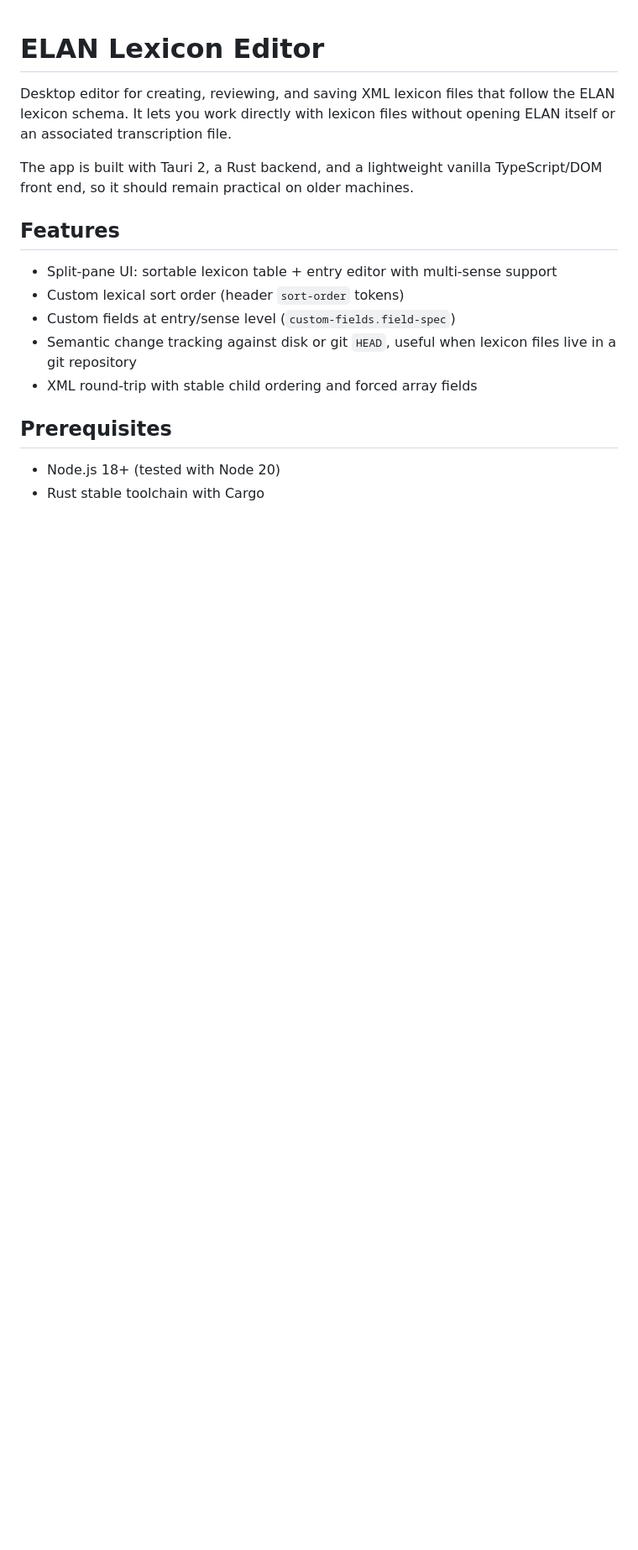
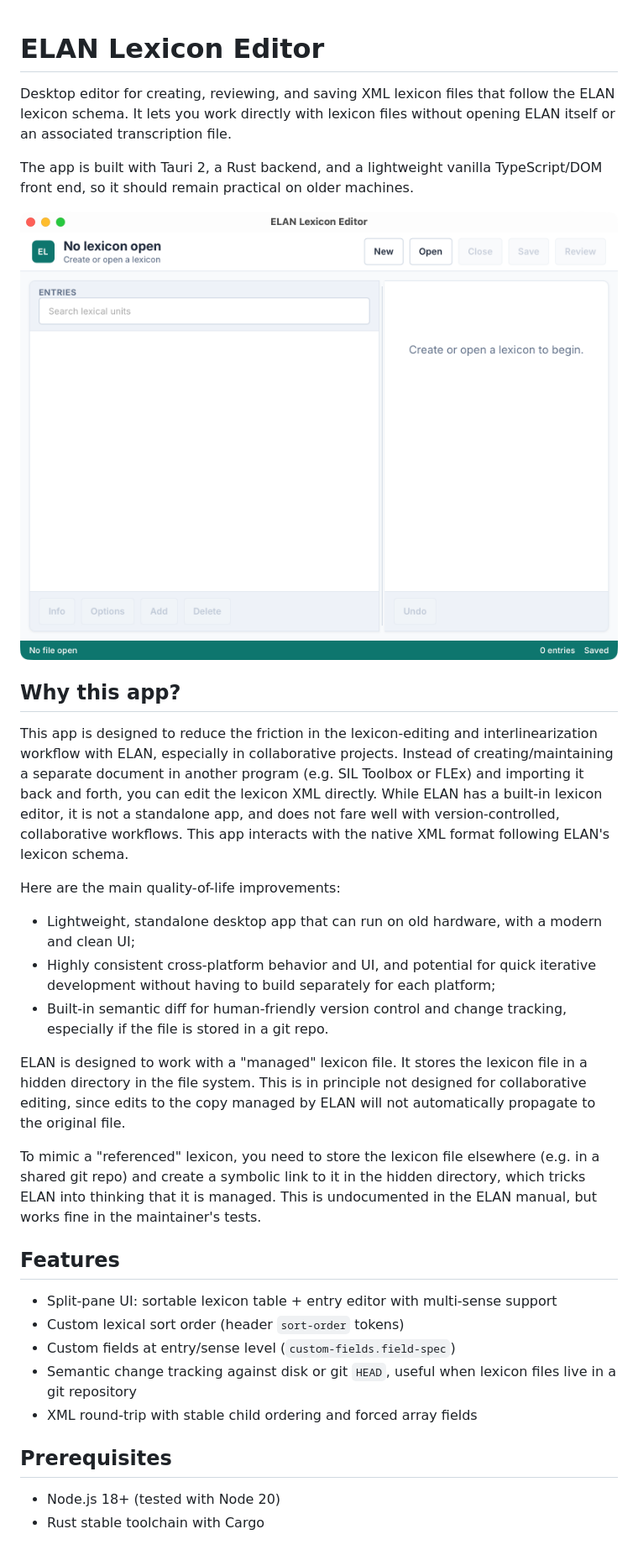
Before and after one commit to weijian-meng/elan-lexicon-editor, a Markdown page: README.md, the part around the change. Shown: that part at 84% size. GitHub-like rendering; pictures changed too: docs/assets/main-window.png (added); blank space fills up the shorter version.

Commit message:
Update README overview

```diff
--- a/README.md
+++ b/README.md
@@ -3,6 +3,22 @@
 Desktop editor for creating, reviewing, and saving XML lexicon files that follow the ELAN lexicon schema. It lets you work directly with lexicon files without opening ELAN itself or an associated transcription file.
 
 The app is built with Tauri 2, a Rust backend, and a lightweight vanilla TypeScript/DOM front end, so it should remain practical on older machines.
+
+![ELAN Lexicon Editor main window](docs/assets/main-window.png)
+
+## Why this app?
+
+This app is designed to reduce the friction in the lexicon-editing and interlinearization workflow with ELAN, especially in collaborative projects. Instead of creating/maintaining a separate document in another program (e.g. SIL Toolbox or FLEx) and importing it back and forth, you can edit the lexicon XML directly. While ELAN has a built-in lexicon editor, it is not a standalone app, and does not fare well with version-controlled, collaborative workflows. This app interacts with the native XML format following ELAN's lexicon schema.
+
+Here are the main quality-of-life improvements:
+
+- Lightweight, standalone desktop app that can run on old hardware, with a modern and clean UI;
+- Highly consistent cross-platform behavior and UI, and potential for quick iterative development without having to build separately for each platform;
+- Built-in semantic diff for human-friendly version control and change tracking, especially if the file is stored in a git repo.
+
+ELAN is designed to work with a "managed" lexicon file. It stores the lexicon file in a hidden directory in the file system. This is in principle not designed for collaborative editing, since edits to the copy managed by ELAN will not automatically propagate to the original file.
+
+To mimic a "referenced" lexicon, you need to store the lexicon file elsewhere (e.g. in a shared git repo) and create a symbolic link to it in the hidden directory, which tricks ELAN into thinking that it is managed. This is undocumented in the ELAN manual, but works fine in the maintainer's tests.
 
 ## Features
 
```
